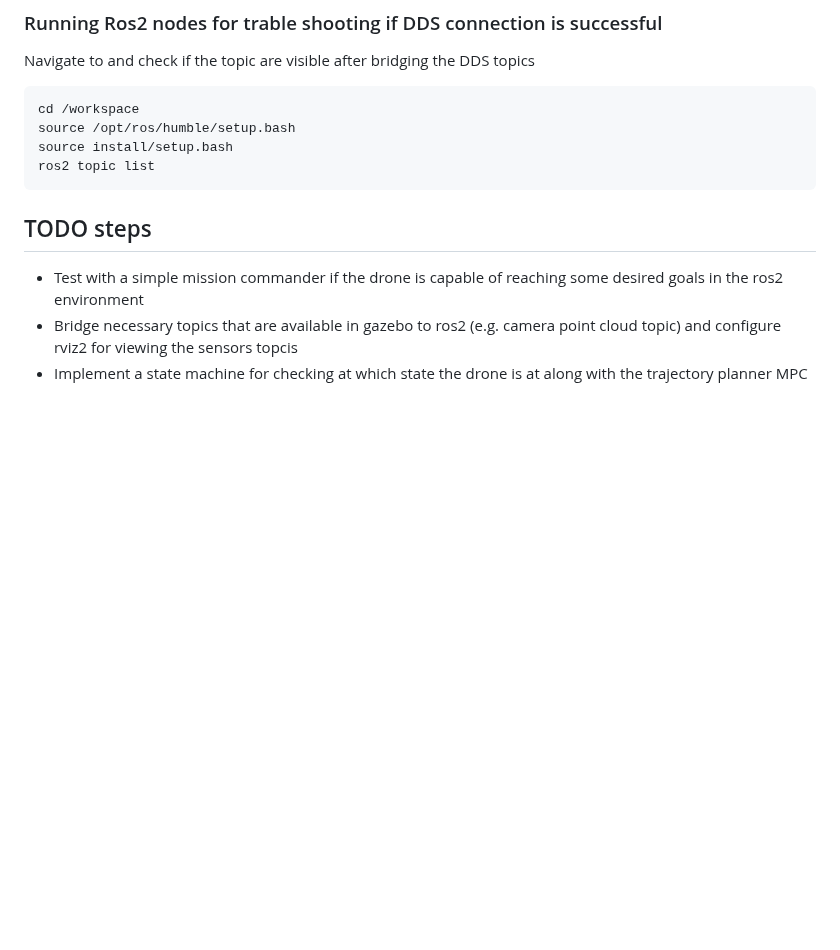
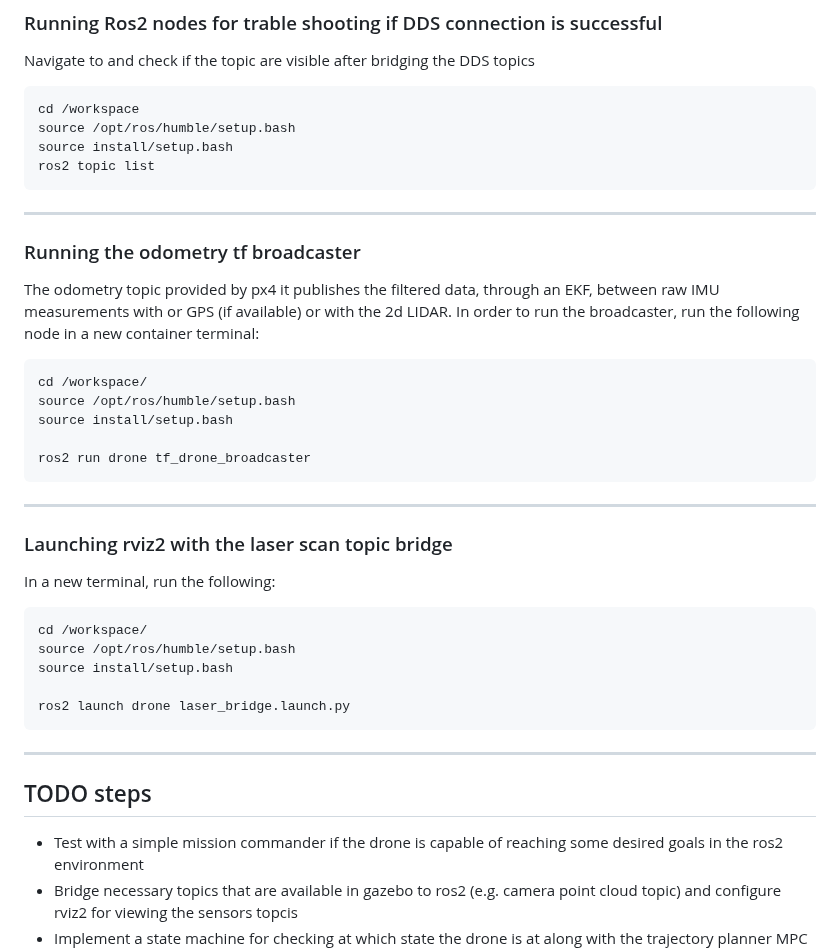
Before and after one commit to Relo02/Drone-optimal-trajectory, a Markdown page: README.md, the part around the change. Rendered like a GitHub page; blank space fills up the shorter version.

Commit message:
Update README with odometry and rviz2 instructions
Added instructions for running the odometry tf broadcaster and launching rviz2 with the laser scan topic bridge.

````diff
--- a/README.md
+++ b/README.md
@@ -214,6 +214,33 @@ source install/setup.bash
 ros2 topic list
 ```
 
+---
+
+### Running the odometry tf broadcaster
+The odometry topic provided by px4 it publishes the filtered data, through an EKF, between raw IMU measurements with or GPS (if available) or with the 2d LIDAR.
+In order to run the broadcaster, run the following node in a new container terminal:
+
+```bash
+cd /workspace/
+source /opt/ros/humble/setup.bash
+source install/setup.bash
+
+ros2 run drone tf_drone_broadcaster
+```
+---
+
+### Launching rviz2 with the laser scan topic bridge
+In a new terminal, run the following:
+
+```bash
+cd /workspace/
+source /opt/ros/humble/setup.bash
+source install/setup.bash
+
+ros2 launch drone laser_bridge.launch.py
+```
+
+---
 
 ## TODO steps
 
````
